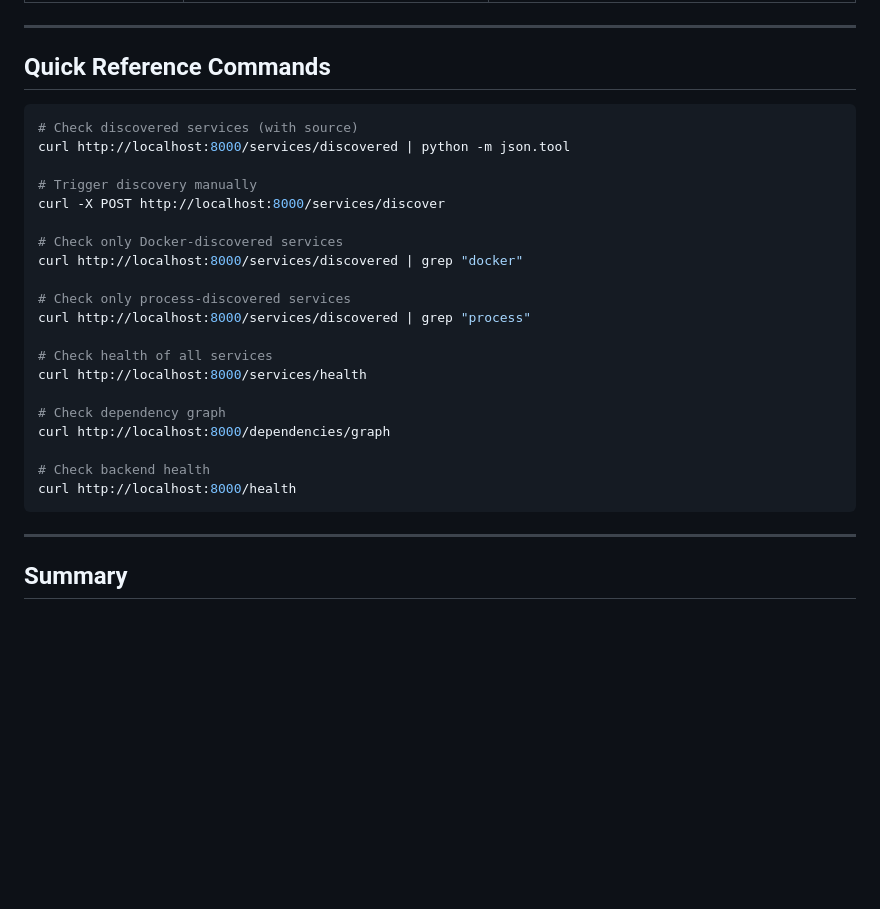
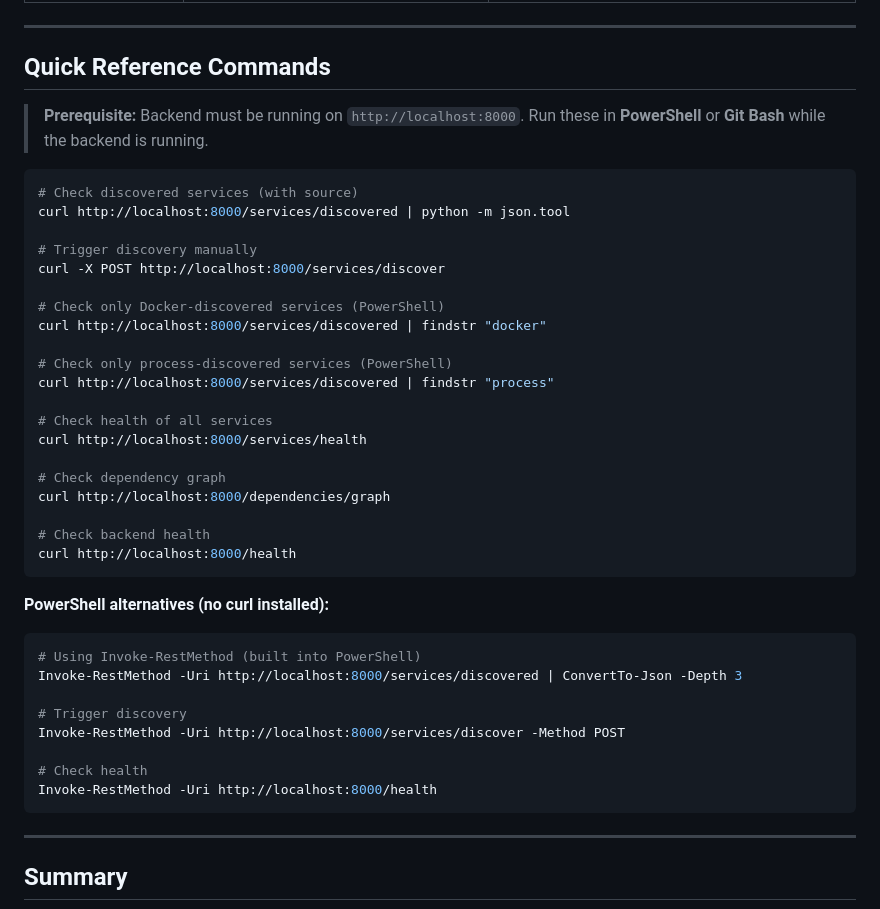
Before and after one commit to dharmppp21/Worthy-One, a Markdown page: signalforge_mvp/docs/DISCOVERY_VERIFICATION.md, the part around one of its changes. Rendered like a GitHub page; blank space fills up the shorter version.

````diff
--- a/signalforge_mvp/docs/DISCOVERY_VERIFICATION.md
+++ b/signalforge_mvp/docs/DISCOVERY_VERIFICATION.md
@@ -323,6 +368,9 @@ If you see services with `discovery_source: "config"` after a fresh start, those
 
 ## Quick Reference Commands
 
+> **Prerequisite:** Backend must be running on `http://localhost:8000`.
+> Run these in **PowerShell** or **Git Bash** while the backend is running.
+
 ```bash
 # Check discovered services (with source)
 curl http://localhost:8000/services/discovered | python -m json.tool
@@ -330,11 +378,11 @@ curl http://localhost:8000/services/discovered | python -m json.tool
 # Trigger discovery manually
 curl -X POST http://localhost:8000/services/discover
 
-# Check only Docker-discovered services
-curl http://localhost:8000/services/discovered | grep "docker"
+# Check only Docker-discovered services (PowerShell)
+curl http://localhost:8000/services/discovered | findstr "docker"
 
-# Check only process-discovered services
-curl http://localhost:8000/services/discovered | grep "process"
+# Check only process-discovered services (PowerShell)
+curl http://localhost:8000/services/discovered | findstr "process"
 
 # Check health of all services
 curl http://localhost:8000/services/health
@@ -344,6 +392,19 @@ curl http://localhost:8000/dependencies/graph
 
 # Check backend health
 curl http://localhost:8000/health
+```
+
+**PowerShell alternatives (no curl installed):**
+
+```powershell
+# Using Invoke-RestMethod (built into PowerShell)
+Invoke-RestMethod -Uri http://localhost:8000/services/discovered | ConvertTo-Json -Depth 3
+
+# Trigger discovery
+Invoke-RestMethod -Uri http://localhost:8000/services/discover -Method POST
+
+# Check health
+Invoke-RestMethod -Uri http://localhost:8000/health
 ```
 
 ---
````
Also changed, not shown: other parts of signalforge_mvp/docs/DISCOVERY_VERIFICATION.md (+45 -0 lines).
